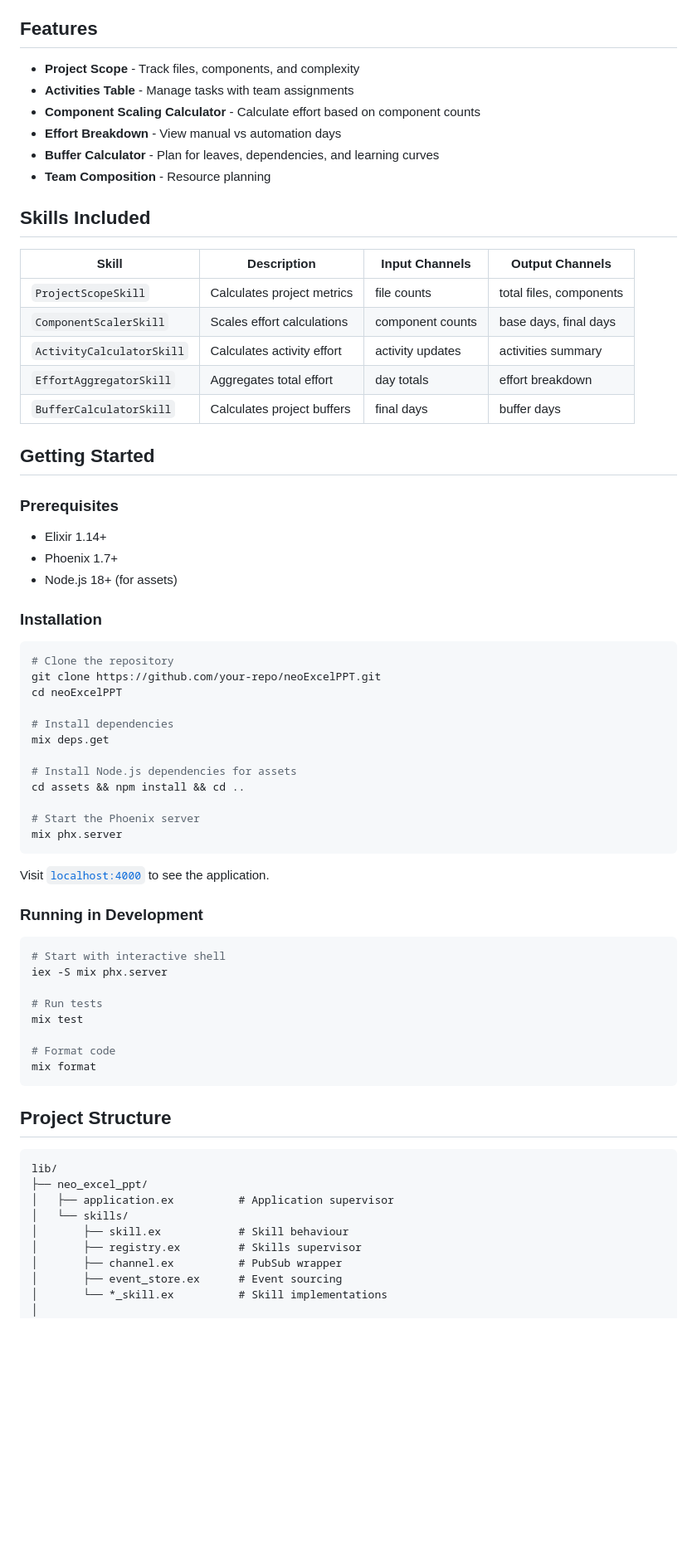
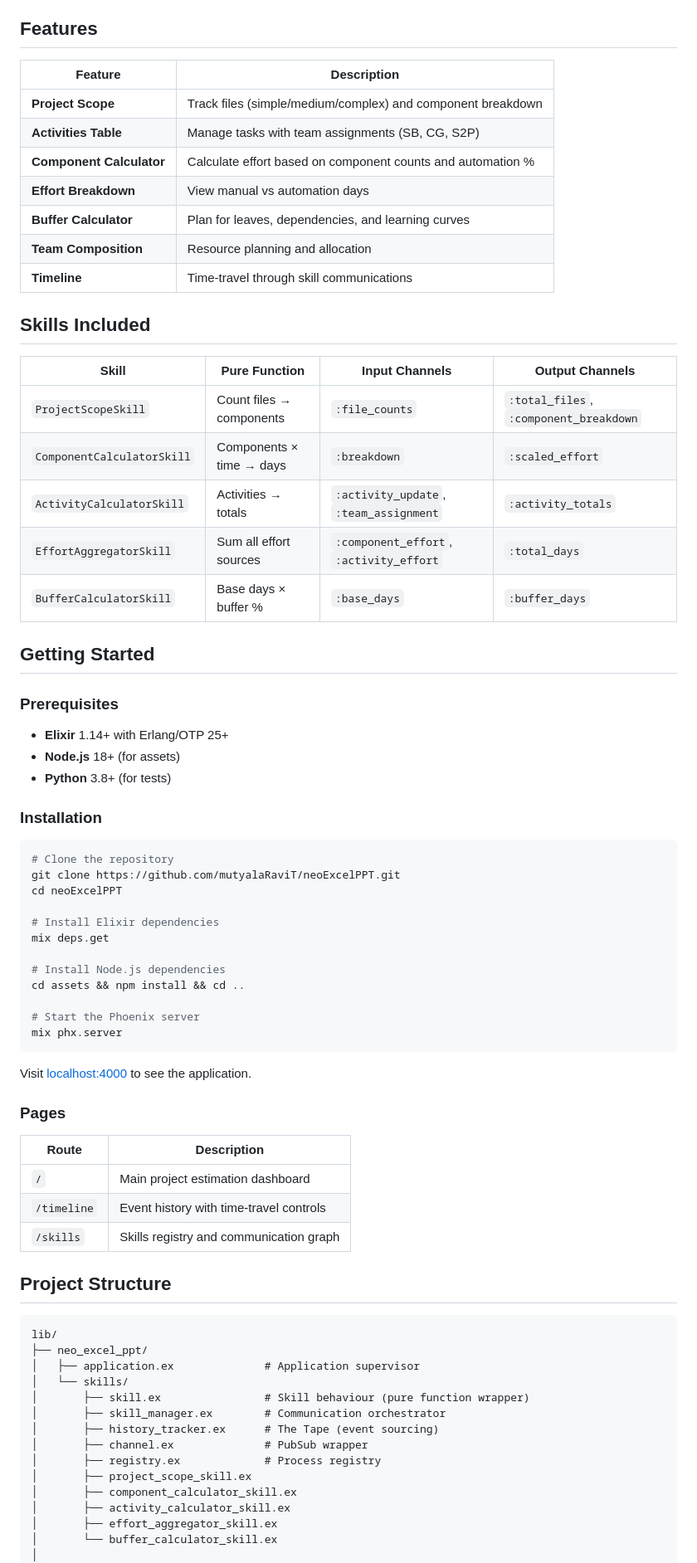
Before and after one commit to mutyalaRaviT/neoExcelPPT, a Markdown page: README.md, the part around one of its changes. Shown at 83% size. Rendered like a GitHub page; blank space fills up the shorter version.

````diff
--- a/README.md
+++ b/README.md
@@ -63,73 +75,77 @@ Each calculation cell is a "Skill" (actor) that communicates changes through cha
 
 ## Features
 
-- **Project Scope** - Track files, components, and complexity
-- **Activities Table** - Manage tasks with team assignments
-- **Component Scaling Calculator** - Calculate effort based on component counts
-- **Effort Breakdown** - View manual vs automation days
-- **Buffer Calculator** - Plan for leaves, dependencies, and learning curves
-- **Team Composition** - Resource planning
+| Feature | Description |
+|---------|-------------|
+| **Project Scope** | Track files (simple/medium/complex) and component breakdown |
+| **Activities Table** | Manage tasks with team assignments (SB, CG, S2P) |
+| **Component Calculator** | Calculate effort based on component counts and automation % |
+| **Effort Breakdown** | View manual vs automation days |
+| **Buffer Calculator** | Plan for leaves, dependencies, and learning curves |
+| **Team Composition** | Resource planning and allocation |
+| **Timeline** | Time-travel through skill communications |
 
 ## Skills Included
 
-| Skill | Description | Input Channels | Output Channels |
-|-------|-------------|----------------|-----------------|
-| `ProjectScopeSkill` | Calculates project metrics | file counts | total files, components |
-| `ComponentScalerSkill` | Scales effort calculations | component counts | base days, final days |
-| `ActivityCalculatorSkill` | Calculates activity effort | activity updates | activities summary |
-| `EffortAggregatorSkill` | Aggregates total effort | day totals | effort breakdown |
-| `BufferCalculatorSkill` | Calculates project buffers | final days | buffer days |
+| Skill | Pure Function | Input Channels | Output Channels |
+|-------|---------------|----------------|-----------------|
+| `ProjectScopeSkill` | Count files → components | `:file_counts` | `:total_files`, `:component_breakdown` |
+| `ComponentCalculatorSkill` | Components × time → days | `:breakdown` | `:scaled_effort` |
+| `ActivityCalculatorSkill` | Activities → totals | `:activity_update`, `:team_assignment` | `:activity_totals` |
+| `EffortAggregatorSkill` | Sum all effort sources | `:component_effort`, `:activity_effort` | `:total_days` |
+| `BufferCalculatorSkill` | Base days × buffer % | `:base_days` | `:buffer_days` |
 
 ## Getting Started
 
 ### Prerequisites
-- Elixir 1.14+
-- Phoenix 1.7+
-- Node.js 18+ (for assets)
+
+- **Elixir** 1.14+ with Erlang/OTP 25+
+- **Node.js** 18+ (for assets)
+- **Python** 3.8+ (for tests)
 
 ### Installation
 
 ```bash
 # Clone the repository
-git clone https://github.com/your-repo/neoExcelPPT.git
+git clone https://github.com/mutyalaRaviT/neoExcelPPT.git
 cd neoExcelPPT
 
-# Install dependencies
+# Install Elixir dependencies
 mix deps.get
 
-# Install Node.js dependencies for assets
+# Install Node.js dependencies
 cd assets && npm install && cd ..
 
 # Start the Phoenix server
 mix phx.server
 ```
 
-Visit [`localhost:4000`](http://localhost:4000) to see the application.
+Visit [localhost:4000](http://localhost:4000) to see the application.
 
-### Running in Development
+### Pages
 
-```bash
-# Start with interactive shell
-iex -S mix phx.server
-
-# Run tests
-mix test
-
-# Format code
-mix format
-```
+| Route | Description |
+|-------|-------------|
+| `/` | Main project estimation dashboard |
+| `/timeline` | Event history with time-travel controls |
+| `/skills` | Skills registry and communication graph |
 
 ## Project Structure
 
 ```
 lib/
 ├── neo_excel_ppt/
-│   ├── application.ex          # Application supervisor
+│   ├── application.ex              # Application supervisor
 │   └── skills/
-│       ├── skill.ex            # Skill behaviour
-│       ├── registry.ex         # Skills supervisor
-│       ├── channel.ex          # PubSub wrapper
-│       ├── event_store.ex      # Event sourcing
-│       └── *_skill.ex          # Skill implementations
+│       ├── skill.ex                # Skill behaviour (pure function wrapper)
+│       ├── skill_manager.ex        # Communication orchestrator
+│       ├── history_tracker.ex      # The Tape (event sourcing)
+│       ├── channel.ex              # PubSub wrapper
+│       ├── registry.ex             # Process registry
+│       ├── project_scope_skill.ex
+│       ├── component_calculator_skill.ex
+│       ├── activity_calculator_skill.ex
+│       ├── effort_aggregator_skill.ex
+│       └── buffer_calculator_skill.ex
 │
 ├── neo_excel_ppt_web/
````
Also changed, not shown: other parts of README.md (+195 -58 lines).
